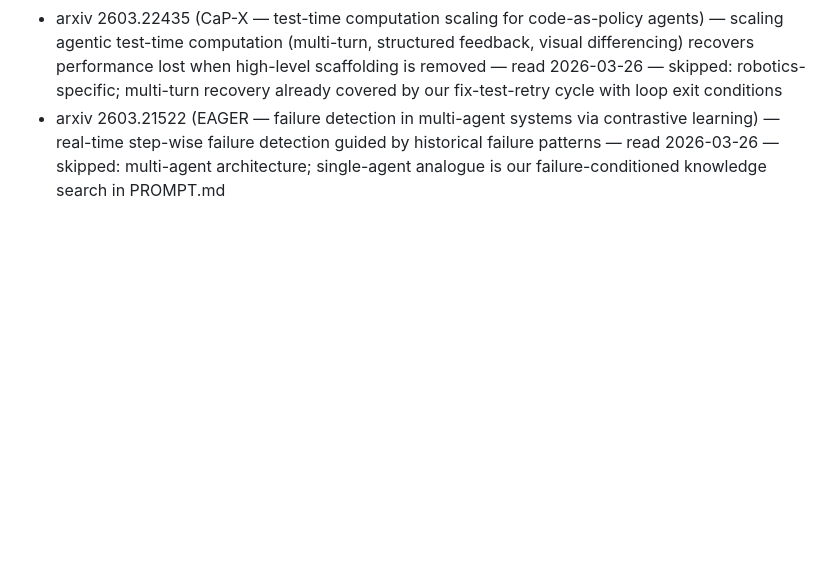
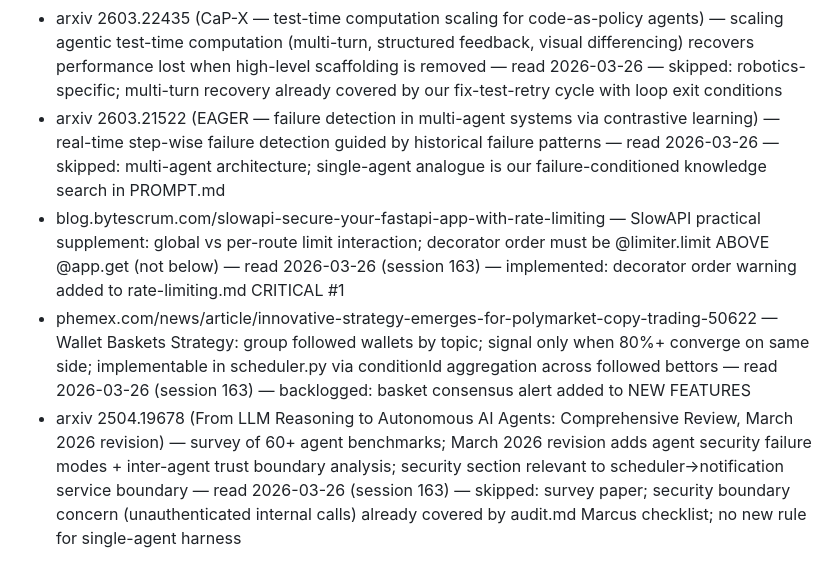
Before and after one commit to Arshiaheravi/polyedge, a Markdown page: autoagent/brain/sources.md, the part around the change. Rendered like a GitHub page; blank space fills up the shorter version.

```diff
--- a/autoagent/brain/sources.md
+++ b/autoagent/brain/sources.md
@@ -278,3 +278,6 @@ Add every source you read here so you never re-read it.
 - arxiv 2603.24582 (Stochastic Gap — Markovian agent reliability) — Markov framework for blind-spot mass and human escalation gates — read 2026-03-26 — skipped: measure-theoretic infrastructure; validates existing loop guard + verification gates; no new actionable rule
 - arxiv 2603.22435 (CaP-X — test-time computation scaling for code-as-policy agents) — scaling agentic test-time computation (multi-turn, structured feedback, visual differencing) recovers performance lost when high-level scaffolding is removed — read 2026-03-26 — skipped: robotics-specific; multi-turn recovery already covered by our fix-test-retry cycle with loop exit conditions
 - arxiv 2603.21522 (EAGER — failure detection in multi-agent systems via contrastive learning) — real-time step-wise failure detection guided by historical failure patterns — read 2026-03-26 — skipped: multi-agent architecture; single-agent analogue is our failure-conditioned knowledge search in PROMPT.md
+- blog.bytescrum.com/slowapi-secure-your-fastapi-app-with-rate-limiting — SlowAPI practical supplement: global vs per-route limit interaction; decorator order must be @limiter.limit ABOVE @app.get (not below) — read 2026-03-26 (session 163) — implemented: decorator order warning added to rate-limiting.md CRITICAL #1
+- phemex.com/news/article/innovative-strategy-emerges-for-polymarket-copy-trading-50622 — Wallet Baskets Strategy: group followed wallets by topic; signal only when 80%+ converge on same side; implementable in scheduler.py via conditionId aggregation across followed bettors — read 2026-03-26 (session 163) — backlogged: basket consensus alert added to NEW FEATURES
+- arxiv 2504.19678 (From LLM Reasoning to Autonomous AI Agents: Comprehensive Review, March 2026 revision) — survey of 60+ agent benchmarks; March 2026 revision adds agent security failure modes + inter-agent trust boundary analysis; security section relevant to scheduler→notification service boundary — read 2026-03-26 (session 163) — skipped: survey paper; security boundary concern (unauthenticated internal calls) already covered by audit.md Marcus checklist; no new rule for single-agent harness
```
Also changed, not shown: autoagent/memory/backlog.md (+2 -0 lines), autoagent/skills/rate-limiting.md (+3 -2 lines).
